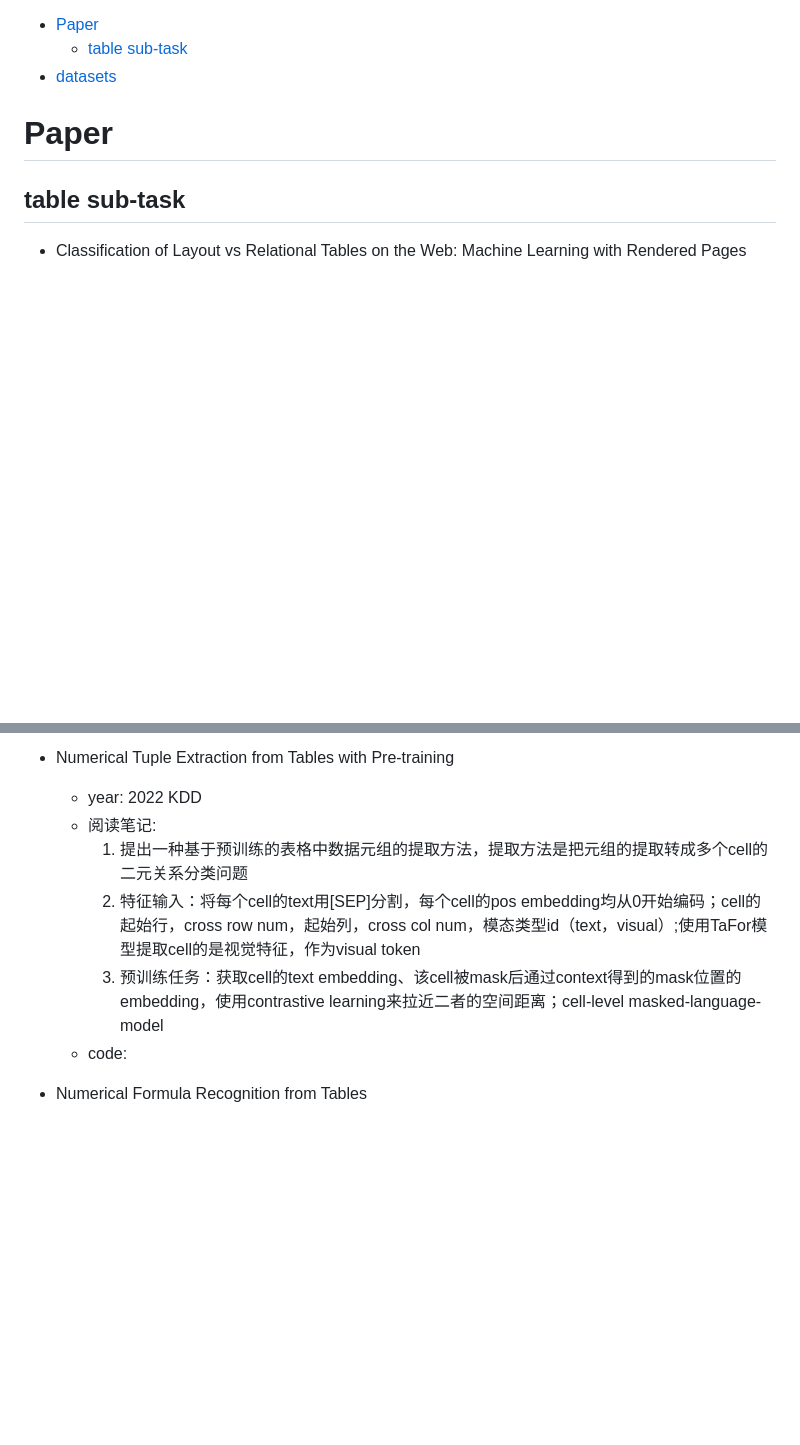
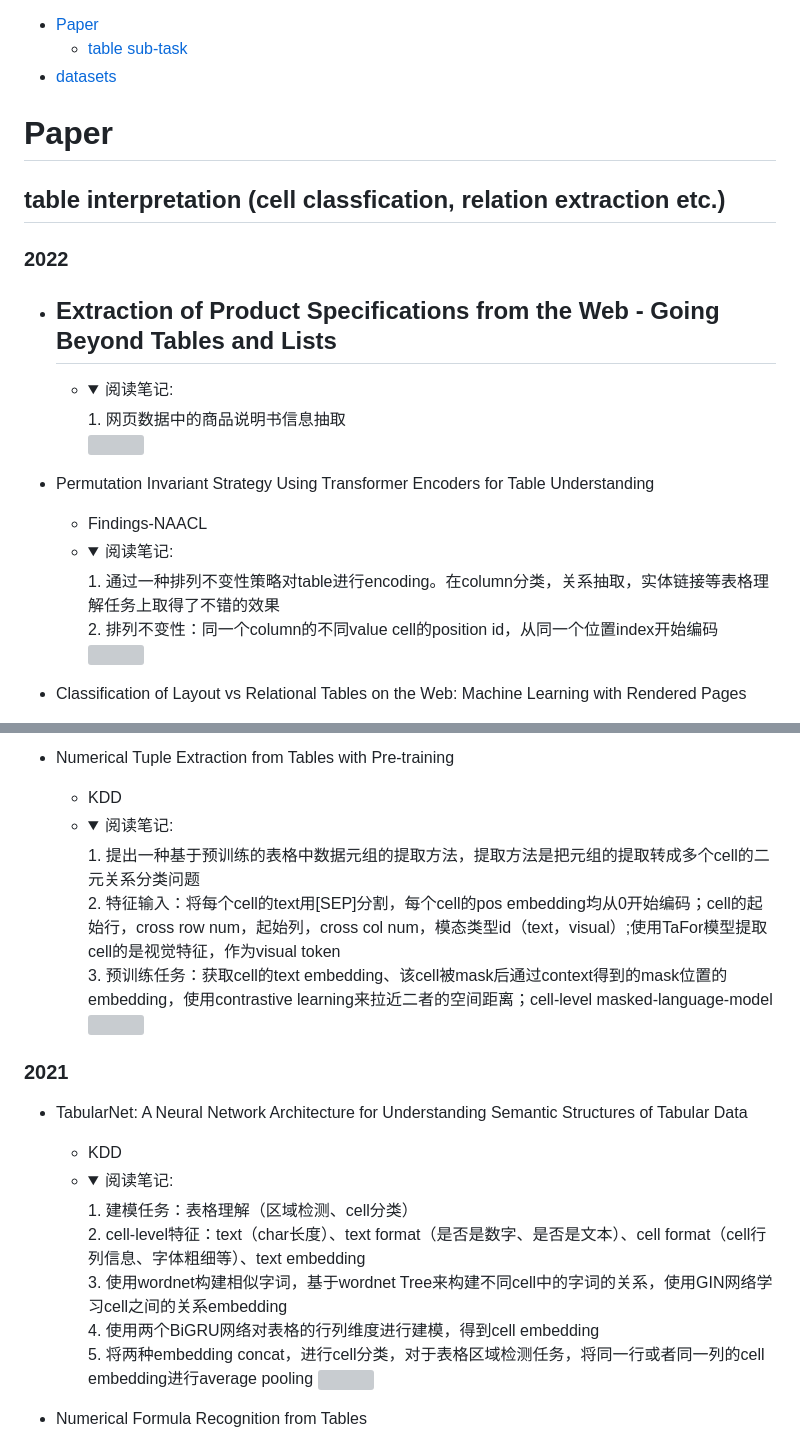
Before and after one commit to xueyongfu11/awesome-deep-learning-resource, a Markdown page: Table-understanding.md, 2 parts joined by grey strips. Rendered like a GitHub page; folded sections open; blank space fills up the shorter version; grey boxes are pictures that could not be loaded.

```diff
--- a/Table-understanding.md
+++ b/Table-understanding.md
@@ -10,6 +10,23 @@
 
 # Paper
 
-## table sub-task
+## table interpretation (cell classfication, relation extraction etc.)
+### 2022
+- Extraction of Product Specifications from the Web - Going Beyond Tables and Lists
+  -
+  - <details>
+    <summary>阅读笔记: </summary>
+    1. 网页数据中的商品说明书信息抽取  <br>
+    <img src="" align="middle" />
+    </details>
+
+- Permutation Invariant Strategy Using Transformer Encoders for Table Understanding
+  - Findings-NAACL
+  - <details>
+    <summary>阅读笔记: </summary>
+    1. 通过一种排列不变性策略对table进行encoding。在column分类，关系抽取，实体链接等表格理解任务上取得了不错的效果  <br>
+    2. 排列不变性：同一个column的不同value cell的position id，从同一个位置index开始编码  <br>
+    <img src="./assets\PI.png" align="middle" />
+    </details>
 
 - Classification of Layout vs Relational Tables on the Web: Machine Learning with Rendered Pages
@@ -27,10 +50,25 @@
 
 - Numerical Tuple Extraction from Tables with Pre-training
-  - year: 2022 KDD
-  - 阅读笔记:
-    1. 提出一种基于预训练的表格中数据元组的提取方法，提取方法是把元组的提取转成多个cell的二元关系分类问题
-    2. 特征输入：将每个cell的text用[SEP]分割，每个cell的pos embedding均从0开始编码；cell的起始行，cross row num，起始列，cross col num，模态类型id（text，visual）;使用TaFor模型提取cell的是视觉特征，作为visual token
-    3. 预训练任务：获取cell的text embedding、该cell被mask后通过context得到的mask位置的embedding，使用contrastive learning来拉近二者的空间距离；cell-level masked-language-model
-  - code:
+  - KDD
+  - <details>
+    <summary>阅读笔记: </summary>
+    1. 提出一种基于预训练的表格中数据元组的提取方法，提取方法是把元组的提取转成多个cell的二元关系分类问题  <br>
+    2. 特征输入：将每个cell的text用[SEP]分割，每个cell的pos embedding均从0开始编码；cell的起始行，cross row num，起始列，cross col num，模态类型id（text，visual）;使用TaFor模型提取cell的是视觉特征，作为visual token  <br>
+    3. 预训练任务：获取cell的text embedding、该cell被mask后通过context得到的mask位置的embedding，使用contrastive learning来拉近二者的空间距离；cell-level masked-language-model  <br>
+    <img src="" align="middle" />
+    </details>
+
+### 2021
+- TabularNet: A Neural Network Architecture for Understanding Semantic Structures of Tabular Data
+  - KDD
+  - <details>
+    <summary>阅读笔记: </summary>
+    1. 建模任务：表格理解（区域检测、cell分类）  <br>
+    2. cell-level特征：text（char长度）、text format（是否是数字、是否是文本）、cell format（cell行列信息、字体粗细等）、text embedding  <br>
+    3. 使用wordnet构建相似字词，基于wordnet Tree来构建不同cell中的字词的关系，使用GIN网络学习cell之间的关系embedding  <br>
+    4. 使用两个BiGRU网络对表格的行列维度进行建模，得到cell embedding <br>
+    5. 将两种embedding concat，进行cell分类，对于表格区域检测任务，将同一行或者同一列的cell embedding进行average pooling
+    <img src="./assets\tabularNet.png" align="middle" />
+    </details>
 
 - Numerical Formula Recognition from Tables
```
Also changed, not shown: other parts of Table-understanding.md (+30 -20 lines), assets/PI.png (added), assets/tabularNet.png (added).
